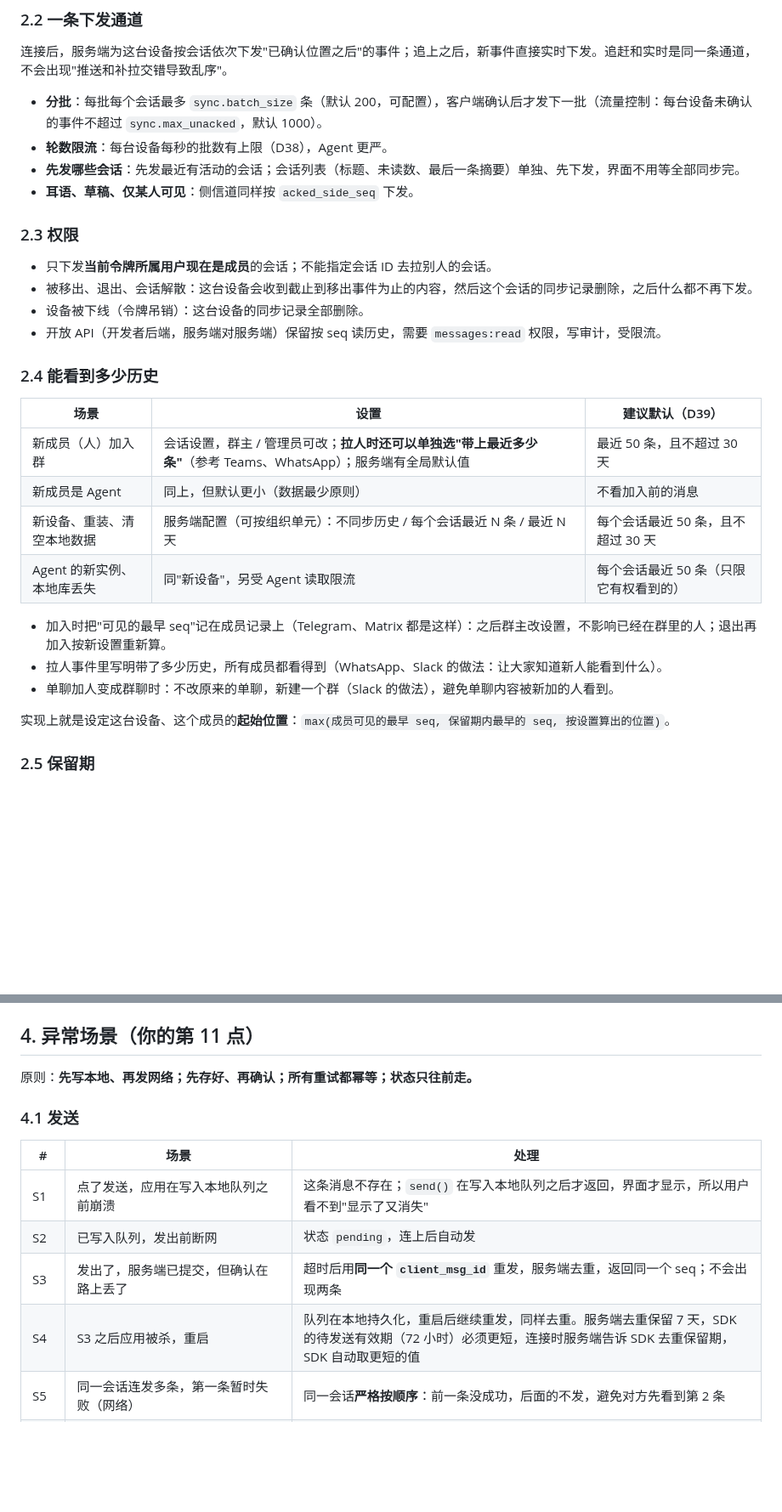
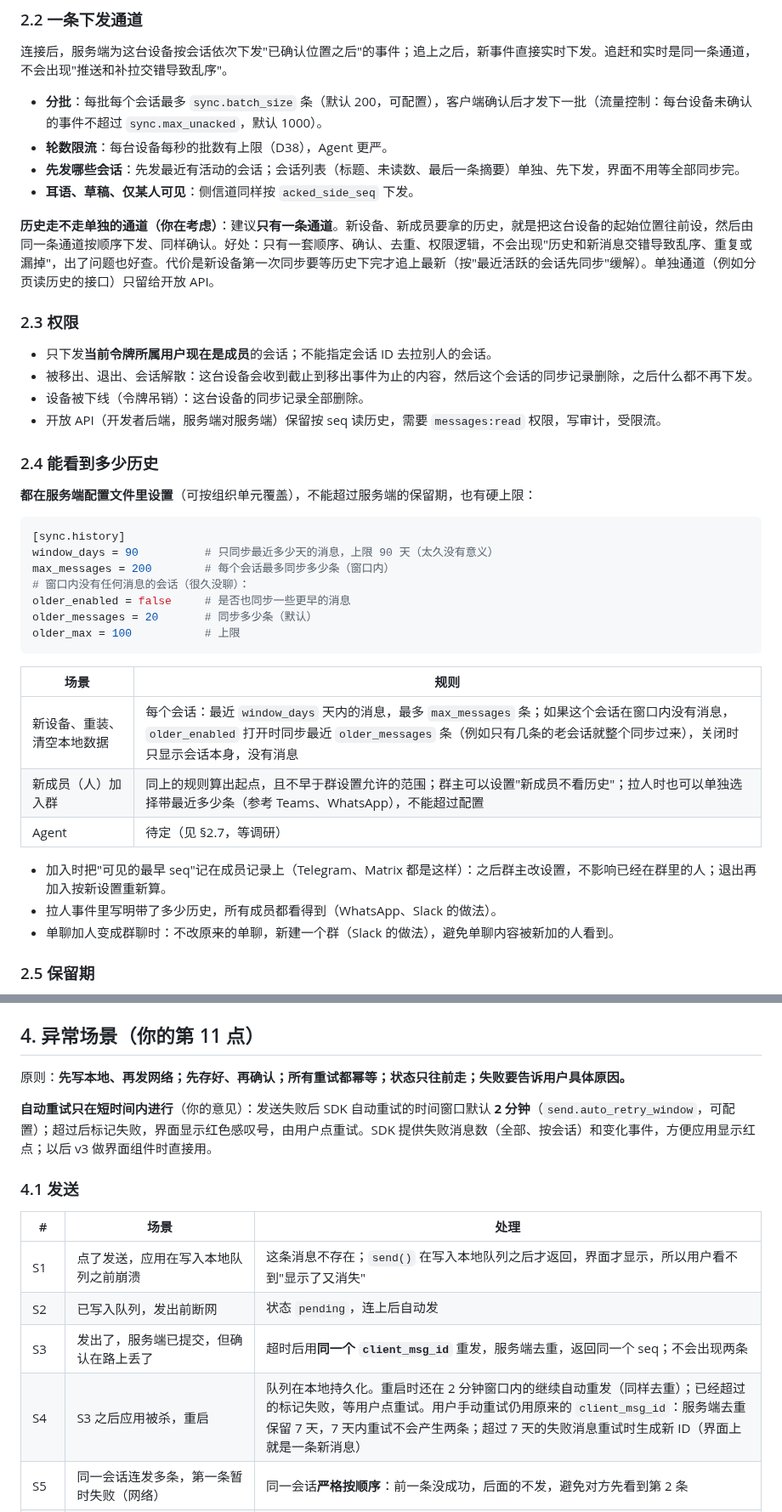
Before and after one commit to wmkrfjnwvb-svg/agentim, a Markdown page: docs/08-sync-and-client.md, 2 parts joined by grey strips. Shown at 85% size. Rendered like a GitHub page; blank space fills up the shorter version.

````diff
--- a/docs/08-sync-and-client.md
+++ b/docs/08-sync-and-client.md
@@ -37,6 +37,8 @@
 - **先发哪些会话**：先发最近有活动的会话；会话列表（标题、未读数、最后一条摘要）单独、先下发，界面不用等全部同步完。
 - **耳语、草稿、仅某人可见**：侧信道同样按 `acked_side_seq` 下发。
 
+**历史走不走单独的通道（你在考虑）**：建议**只有一条通道**。新设备、新成员要拿的历史，就是把这台设备的起始位置往前设，然后由同一条通道按顺序下发、同样确认。好处：只有一套顺序、确认、去重、权限逻辑，不会出现"历史和新消息交错导致乱序、重复或漏掉"，出了问题也好查。代价是新设备第一次同步要等历史下完才追上最新（按"最近活跃的会话先同步"缓解）。单独通道（例如分页读历史的接口）只留给开放 API。
+
 ### 2.3 权限
 
 - 只下发**当前令牌所属用户现在是成员**的会话；不能指定会话 ID 去拉别人的会话。
@@ -46,18 +48,27 @@
 
 ### 2.4 能看到多少历史
 
-| 场景 | 设置 | 建议默认（D39） |
-|---|---|---|
-| 新成员（人）加入群 | 会话设置，群主 / 管理员可改；**拉人时还可以单独选"带上最近多少条"**（参考 Teams、WhatsApp）；服务端有全局默认值 | 最近 50 条，且不超过 30 天 |
-| 新成员是 Agent | 同上，但默认更小（数据最少原则） | 不看加入前的消息 |
-| 新设备、重装、清空本地数据 | 服务端配置（可按组织单元）：不同步历史 / 每个会话最近 N 条 / 最近 N 天 | 每个会话最近 50 条，且不超过 30 天 |
-| Agent 的新实例、本地库丢失 | 同"新设备"，另受 Agent 读取限流 | 每个会话最近 50 条（只限它有权看到的） |
+**都在服务端配置文件里设置**（可按组织单元覆盖），不能超过服务端的保留期，也有硬上限：
+
+```toml
+[sync.history]
+window_days = 90          # 只同步最近多少天的消息，上限 90 天（太久没有意义）
+max_messages = 200        # 每个会话最多同步多少条（窗口内）
+# 窗口内没有任何消息的会话（很久没聊）：
+older_enabled = false     # 是否也同步一些更早的消息
+older_messages = 20       # 同步多少条（默认）
+older_max = 100           # 上限
+```
+
+| 场景 | 规则 |
+|---|---|
+| 新设备、重装、清空本地数据 | 每个会话：最近 `window_days` 天内的消息，最多 `max_messages` 条；如果这个会话在窗口内没有消息，`older_enabled` 打开时同步最近 `older_messages` 条（例如只有几条的老会话就整个同步过来），关闭时只显示会话本身，没有消息 |
+| 新成员（人）加入群 | 同上的规则算出起点，且不早于群设置允许的范围；群主可以设置"新成员不看历史"；拉人时也可以单独选择带最近多少条（参考 Teams、WhatsApp），不能超过配置 |
+| Agent | 待定（见 §2.7，等调研） |
 
 - 加入时把"可见的最早 seq"记在成员记录上（Telegram、Matrix 都是这样）：之后群主改设置，不影响已经在群里的人；退出再加入按新设置重新算。
-- 拉人事件里写明带了多少历史，所有成员都看得到（WhatsApp、Slack 的做法：让大家知道新人能看到什么）。
+- 拉人事件里写明带了多少历史，所有成员都看得到（WhatsApp、Slack 的做法）。
 - 单聊加人变成群聊时：不改原来的单聊，新建一个群（Slack 的做法），避免单聊内容被新加的人看到。
-
-实现上就是设定这台设备、这个成员的**起始位置**：`max(成员可见的最早 seq, 保留期内最早的 seq, 按设置算出的位置)`。
 
 ### 2.5 保留期
 
@@ -97,7 +112,9 @@
 
 ## 4. 异常场景（你的第 11 点）
 
-原则：**先写本地、再发网络；先存好、再确认；所有重试都幂等；状态只往前走。**
+原则：**先写本地、再发网络；先存好、再确认；所有重试都幂等；状态只往前走；失败要告诉用户具体原因。**
+
+**自动重试只在短时间内进行**（你的意见）：发送失败后 SDK 自动重试的时间窗口默认 **2 分钟**（`send.auto_retry_window`，可配置）；超过后标记失败，界面显示红色感叹号，由用户点重试。SDK 提供失败消息数（全部、按会话）和变化事件，方便应用显示红点；以后 v3 做界面组件时直接用。
 
 ### 4.1 发送
 
@@ -106,7 +123,7 @@
 | S1 | 点了发送，应用在写入本地队列之前崩溃 | 这条消息不存在；`send()` 在写入本地队列之后才返回，界面才显示，所以用户看不到"显示了又消失" |
 | S2 | 已写入队列，发出前断网 | 状态 `pending`，连上后自动发 |
 | S3 | 发出了，服务端已提交，但确认在路上丢了 | 超时后用**同一个 `client_msg_id`** 重发，服务端去重，返回同一个 seq；不会出现两条 |
-| S4 | S3 之后应用被杀，重启 | 队列在本地持久化，重启后继续重发，同样去重。服务端去重保留 7 天，SDK 的待发送有效期（72 小时）必须更短，连接时服务端告诉 SDK 去重保留期，SDK 自动取更短的值 |
+| S4 | S3 之后应用被杀，重启 | 队列在本地持久化。重启时还在 2 分钟窗口内的继续自动重发（同样去重）；已经超过的标记失败，等用户点重试。用户手动重试仍用原来的 `client_msg_id`：服务端去重保留 7 天，7 天内重试不会产生两条；超过 7 天的失败消息重试时生成新 ID（界面上就是一条新消息） |
 | S5 | 同一会话连发多条，第一条暂时失败（网络） | 同一会话**严格按顺序**：前一条没成功，后面的不发，避免对方先看到第 2 条 |
 | S6 | 同一会话连发多条，第一条被业务拒绝（被拉黑、没权限、内容违规） | 第一条标记失败（不重试），后面的照常发；界面显示第一条失败，由用户决定重发或删除 |
 | S7 | 不同会话都有待发送 | 会话之间并行，互不阻塞；同时进行的数量有上限 |
````
Also changed, not shown: other parts of docs/08-sync-and-client.md (+40 -3 lines), docs/06-plan.md (+2 -2 lines).
